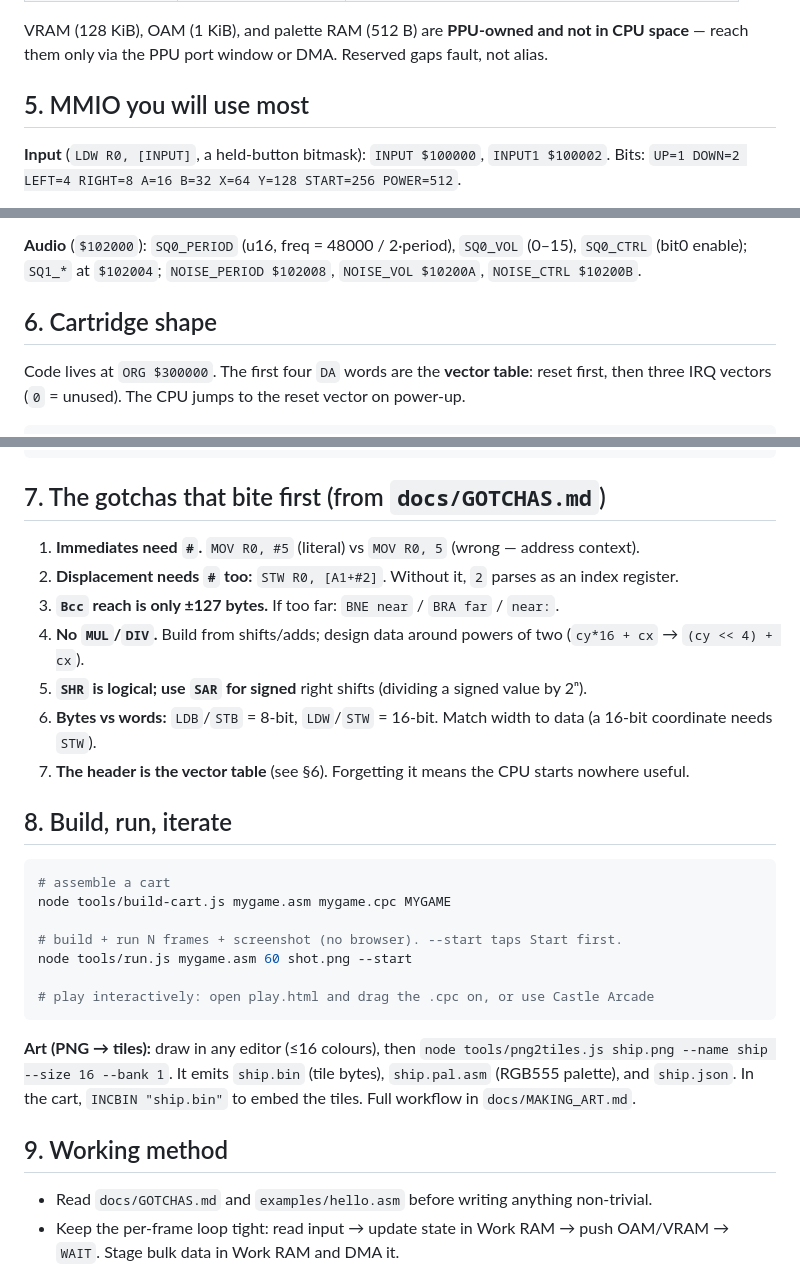
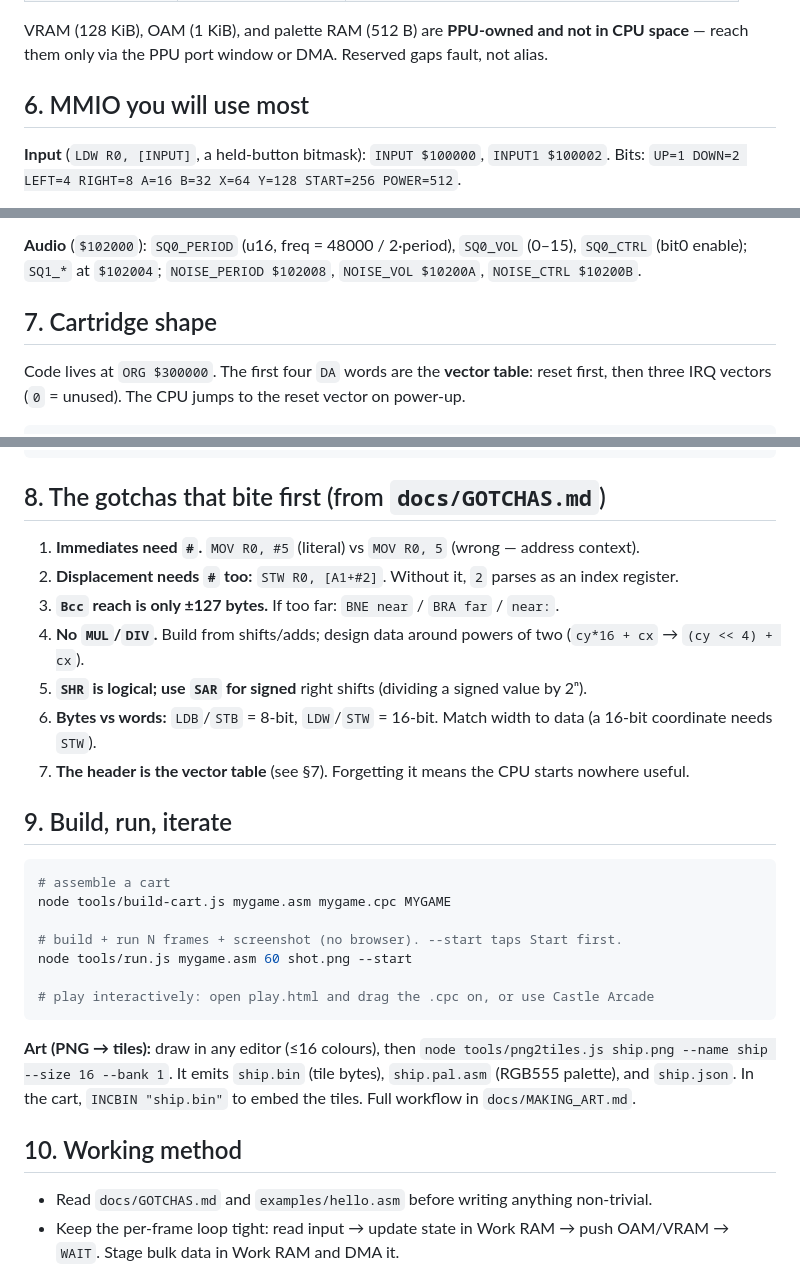
Before and after one commit to EdwardAThomson/castlepalm-sdk, a Markdown page: tools/castlepalm_ai_skill.md, 3 parts joined by grey strips. Rendered like a GitHub page.

````diff
--- a/tools/castlepalm_ai_skill.md
+++ b/tools/castlepalm_ai_skill.md
@@ -82,7 +115,7 @@ Load a full 24-bit address with `LDA An, #addr` (e.g. `LDA A0, #mytable`).
 VRAM (128 KiB), OAM (1 KiB), and palette RAM (512 B) are **PPU-owned and not in CPU
 space** — reach them only via the PPU port window or DMA. Reserved gaps fault, not alias.
 
-## 5. MMIO you will use most
+## 6. MMIO you will use most
 
 **Input** (`LDW R0, [INPUT]`, a held-button bitmask):
 `INPUT $100000`, `INPUT1 $100002`.
@@ -109,7 +142,7 @@ bulk transfers (tile sheets, OAM lists, palettes).
 `SQ0_CTRL` (bit0 enable); `SQ1_*` at `$102004`; `NOISE_PERIOD $102008`,
 `NOISE_VOL $10200A`, `NOISE_CTRL $10200B`.
 
-## 6. Cartridge shape
+## 7. Cartridge shape
 
 Code lives at `ORG $300000`. The first four `DA` words are the **vector table**:
 reset first, then three IRQ vectors (`0` = unused). The CPU jumps to the reset vector
@@ -130,7 +163,7 @@ loop:
   BRA loop
 ```
 
-## 7. The gotchas that bite first (from `docs/GOTCHAS.md`)
+## 8. The gotchas that bite first (from `docs/GOTCHAS.md`)
 
 1. **Immediates need `#`.** `MOV R0, #5` (literal) vs `MOV R0, 5` (wrong — address context).
 2. **Displacement needs `#` too:** `STW R0, [A1+#2]`. Without it, `2` parses as an index register.
@@ -140,9 +173,9 @@ loop:
 5. **`SHR` is logical; use `SAR` for signed** right shifts (dividing a signed value by 2ⁿ).
 6. **Bytes vs words:** `LDB`/`STB` = 8-bit, `LDW`/`STW` = 16-bit. Match width to data
    (a 16-bit coordinate needs `STW`).
-7. **The header is the vector table** (see §6). Forgetting it means the CPU starts nowhere useful.
+7. **The header is the vector table** (see §7). Forgetting it means the CPU starts nowhere useful.
 
-## 8. Build, run, iterate
+## 9. Build, run, iterate
 
 ```sh
 # assemble a cart
@@ -159,7 +192,7 @@ node tools/run.js mygame.asm 60 shot.png --start
 `ship.bin` (tile bytes), `ship.pal.asm` (RGB555 palette), and `ship.json`. In the cart,
 `INCBIN "ship.bin"` to embed the tiles. Full workflow in `docs/MAKING_ART.md`.
 
-## 9. Working method
+## 10. Working method
 
 - Read `docs/GOTCHAS.md` and `examples/hello.asm` before writing anything non-trivial.
 - Keep the per-frame loop tight: read input → update state in Work RAM → push OAM/VRAM
````
Also changed, not shown: other parts of tools/castlepalm_ai_skill.md (+36 -3 lines).
